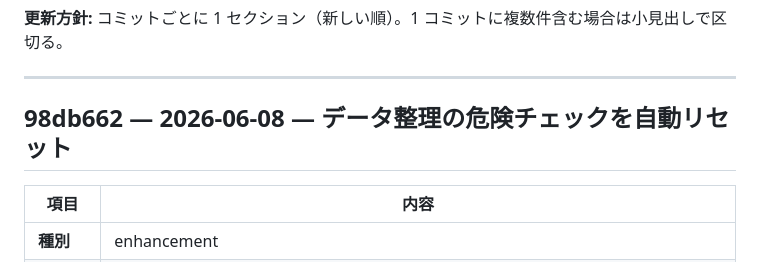
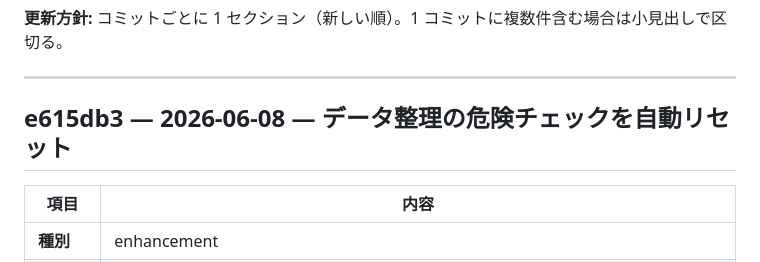
Before and after one commit to kuwa2005/music-archive-extension, a Markdown page: issues.md, the part around the change. GitHub-like rendering.

Commit message:
issues.md のコミットハッシュを e615db3 に修正
Co-authored-by: Cursor <cursoragent@cursor.com>

```diff
--- a/issues.md
+++ b/issues.md
@@ -6,7 +6,7 @@
 
 ---
 
-## 98db662 — 2026-06-08 — データ整理の危険チェックを自動リセット
+## e615db3 — 2026-06-08 — データ整理の危険チェックを自動リセット
 
 | 項目 | 内容 |
 |------|------|
```
